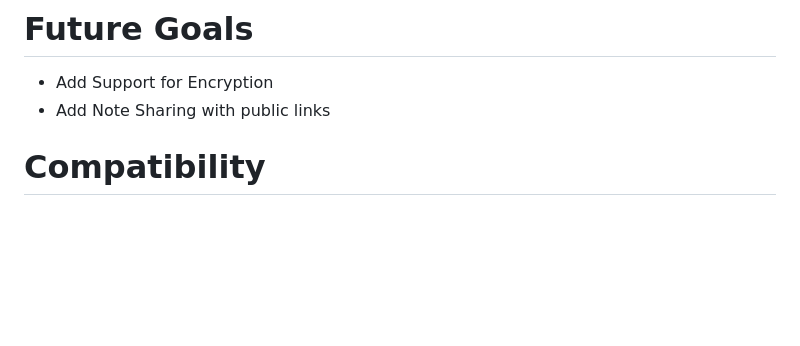
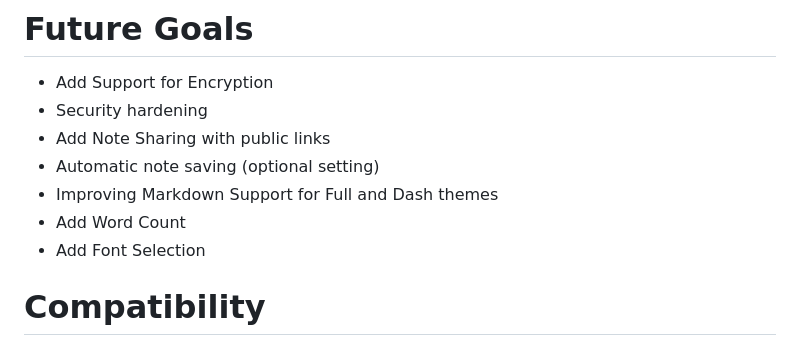
Before and after one commit to mehonal/flasky-notes, a Markdown page: readme.md, the part around the change. Rendered like a GitHub page; blank space fills up the shorter version.

```diff
--- a/readme.md
+++ b/readme.md
@@ -97,7 +97,12 @@ The `serve_live.py` file uses waitress to serve the web app. Alternatively, you
 # Future Goals
 
 - Add Support for Encryption
+- Security hardening
 - Add Note Sharing with public links
+- Automatic note saving (optional setting)
+- Improving Markdown Support for Full and Dash themes
+- Add Word Count
+- Add Font Selection
 
 # Compatibility
 
```
